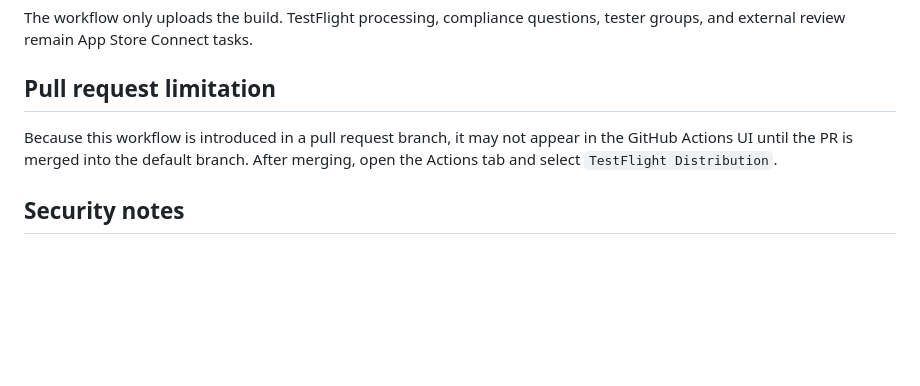
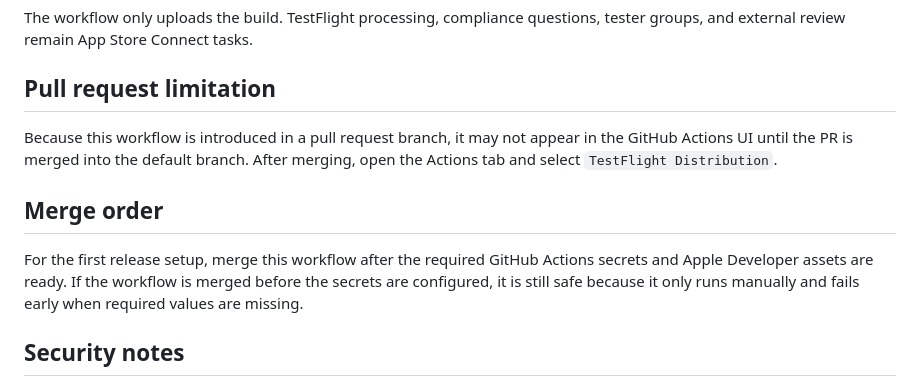
Before and after one commit to ishiishikou/ShareCheck, a Markdown page: docs/testflight-github-actions.md, the part around the change. Rendered like a GitHub page; blank space fills up the shorter version.

Commit message:
Add TestFlight workflow merge note

```diff
--- a/docs/testflight-github-actions.md
+++ b/docs/testflight-github-actions.md
@@ -118,6 +118,10 @@ The workflow only uploads the build. TestFlight processing, compliance questions
 
 Because this workflow is introduced in a pull request branch, it may not appear in the GitHub Actions UI until the PR is merged into the default branch. After merging, open the Actions tab and select `TestFlight Distribution`.
 
+## Merge order
+
+For the first release setup, merge this workflow after the required GitHub Actions secrets and Apple Developer assets are ready. If the workflow is merged before the secrets are configured, it is still safe because it only runs manually and fails early when required values are missing.
+
 ## Security notes
 
 - Do not commit certificates, provisioning profiles, API keys, or generated IPA files.
```
